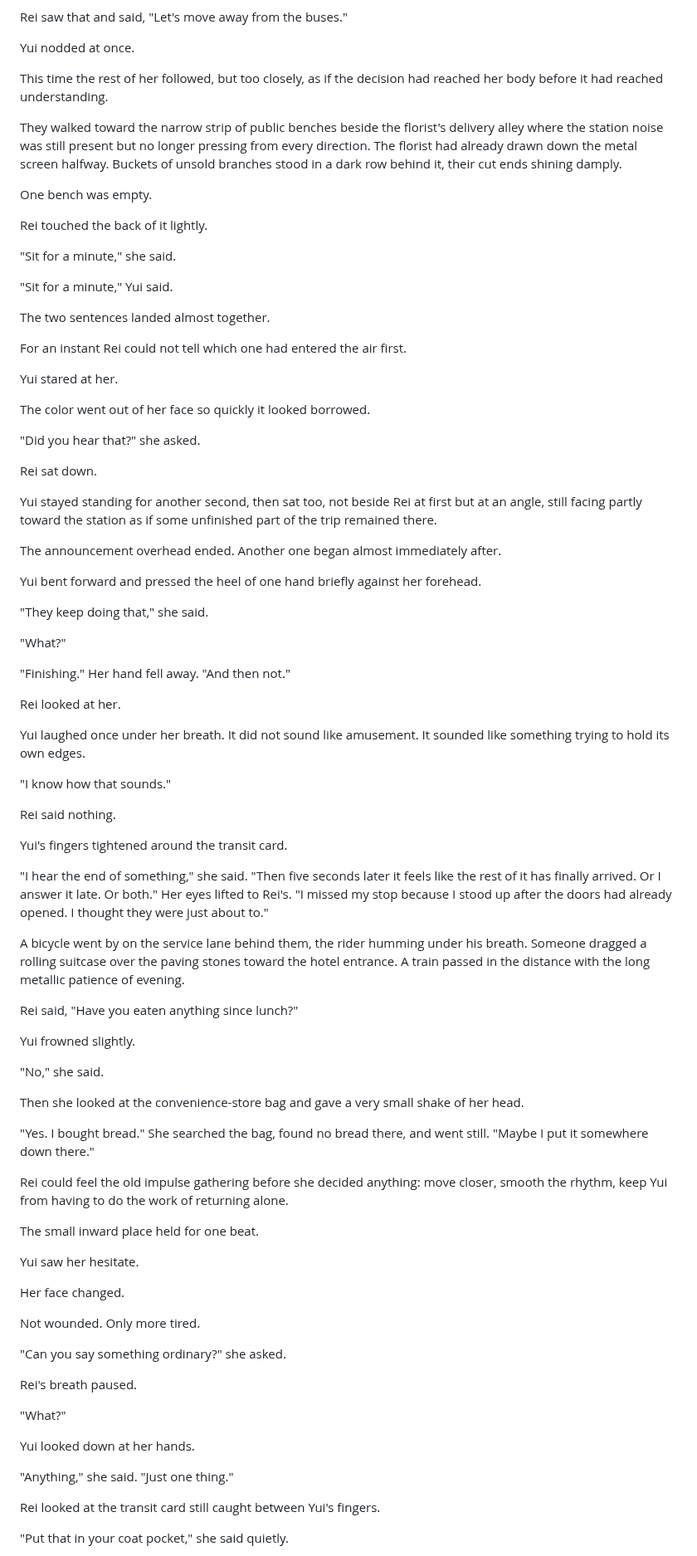
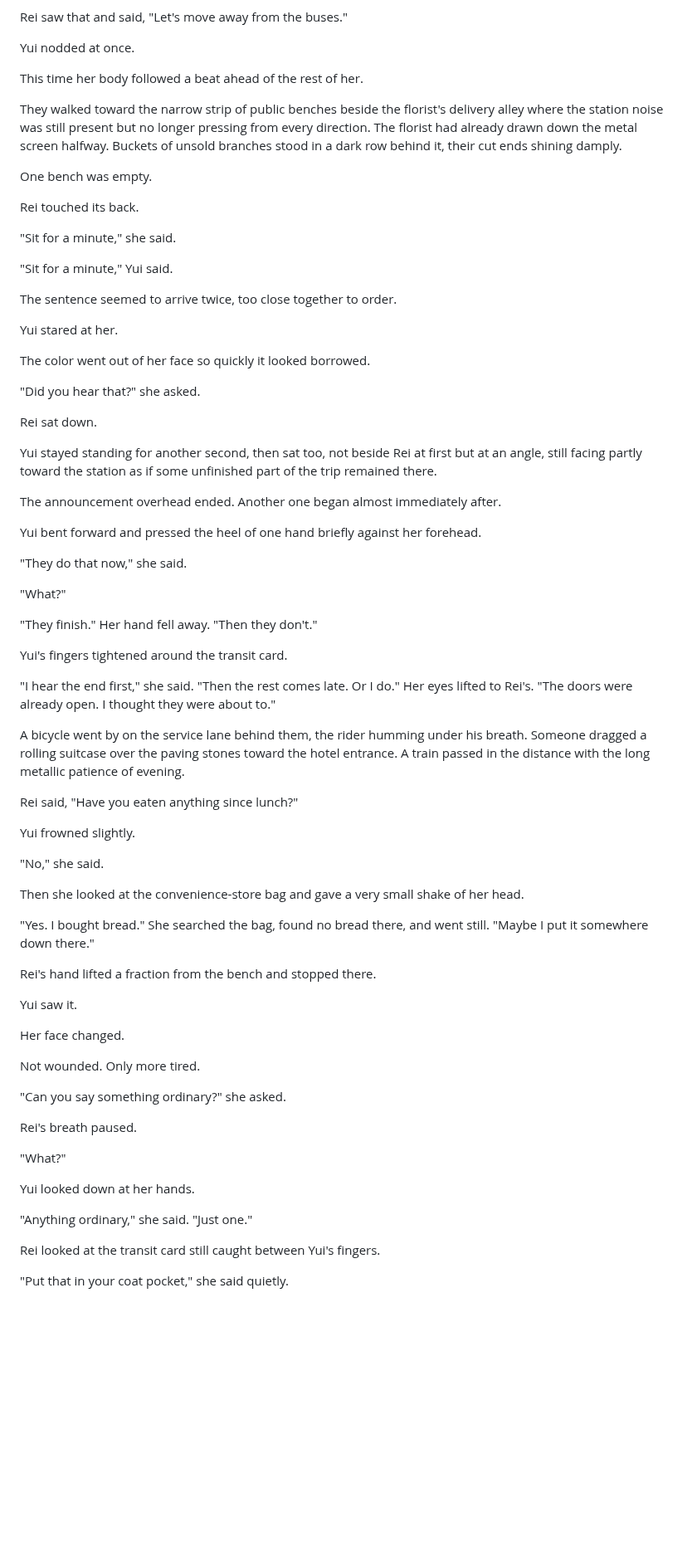
Before and after one commit to joshSzep/the-end-of-inside, a Markdown page: chapters/Act 2 - The World With Inside/Chapter 10 - Fracture.md, the part around one of its changes. Shown at 83% size. Drawn GitHub-style; blank space fills up the shorter version.

Commit message:
Chapter 10 - I think we got it

```diff
--- a/chapters/Act 2 - The World With Inside/Chapter 10 - Fracture.md
+++ b/chapters/Act 2 - The World With Inside/Chapter 10 - Fracture.md
@@ -102,21 +102,19 @@ Rei saw that and said, "Let's move away from the buses."
 
 Yui nodded at once.
 
-This time the rest of her followed, but too closely, as if the decision had reached her body before it had reached understanding.
+This time her body followed a beat ahead of the rest of her.
 
 They walked toward the narrow strip of public benches beside the florist's delivery alley where the station noise was still present but no longer pressing from every direction. The florist had already drawn down the metal screen halfway. Buckets of unsold branches stood in a dark row behind it, their cut ends shining damply.
 
 One bench was empty.
 
-Rei touched the back of it lightly.
+Rei touched its back.
 
 "Sit for a minute," she said.
 
 "Sit for a minute," Yui said.
 
-The two sentences landed almost together.
-
-For an instant Rei could not tell which one had entered the air first.
+The sentence seemed to arrive twice, too close together to order.
 
 Yui stared at her.
 
@@ -132,23 +130,15 @@ The announcement overhead ended. Another one began almost immediately after.
 
 Yui bent forward and pressed the heel of one hand briefly against her forehead.
 
-"They keep doing that," she said.
+"They do that now," she said.
 
 "What?"
 
-"Finishing." Her hand fell away. "And then not."
-
-Rei looked at her.
-
-Yui laughed once under her breath. It did not sound like amusement. It sounded like something trying to hold its own edges.
-
-"I know how that sounds."
-
-Rei said nothing.
+"They finish." Her hand fell away. "Then they don't."
 
 Yui's fingers tightened around the transit card.
 
-"I hear the end of something," she said. "Then five seconds later it feels like the rest of it has finally arrived. Or I answer it late. Or both." Her eyes lifted to Rei's. "I missed my stop because I stood up after the doors had already opened. I thought they were just about to."
+"I hear the end first," she said. "Then the rest comes late. Or I do." Her eyes lifted to Rei's. "The doors were already open. I thought they were about to."
 
 A bicycle went by on the service lane behind them, the rider humming under his breath. Someone dragged a rolling suitcase over the paving stones toward the hotel entrance. A train passed in the distance with the long metallic patience of evening.
 
@@ -162,11 +152,9 @@ Then she looked at the convenience-store bag and gave a very small shake of her
 
 "Yes. I bought bread." She searched the bag, found no bread there, and went still. "Maybe I put it somewhere down there."
 
-Rei could feel the old impulse gathering before she decided anything: move closer, smooth the rhythm, keep Yui from having to do the work of returning alone.
+Rei's hand lifted a fraction from the bench and stopped there.
 
-The small inward place held for one beat.
-
-Yui saw her hesitate.
+Yui saw it.
 
 Her face changed.
 
@@ -180,7 +168,7 @@ Rei's breath paused.
 
 Yui looked down at her hands.
 
-"Anything," she said. "Just one thing."
+"Anything ordinary," she said. "Just one."
 
 Rei looked at the transit card still caught between Yui's fingers.
 
```
Also changed, not shown: other parts of chapters/Act 2 - The World With Inside/Chapter 10 - Fracture.md (+24 -43 lines).
